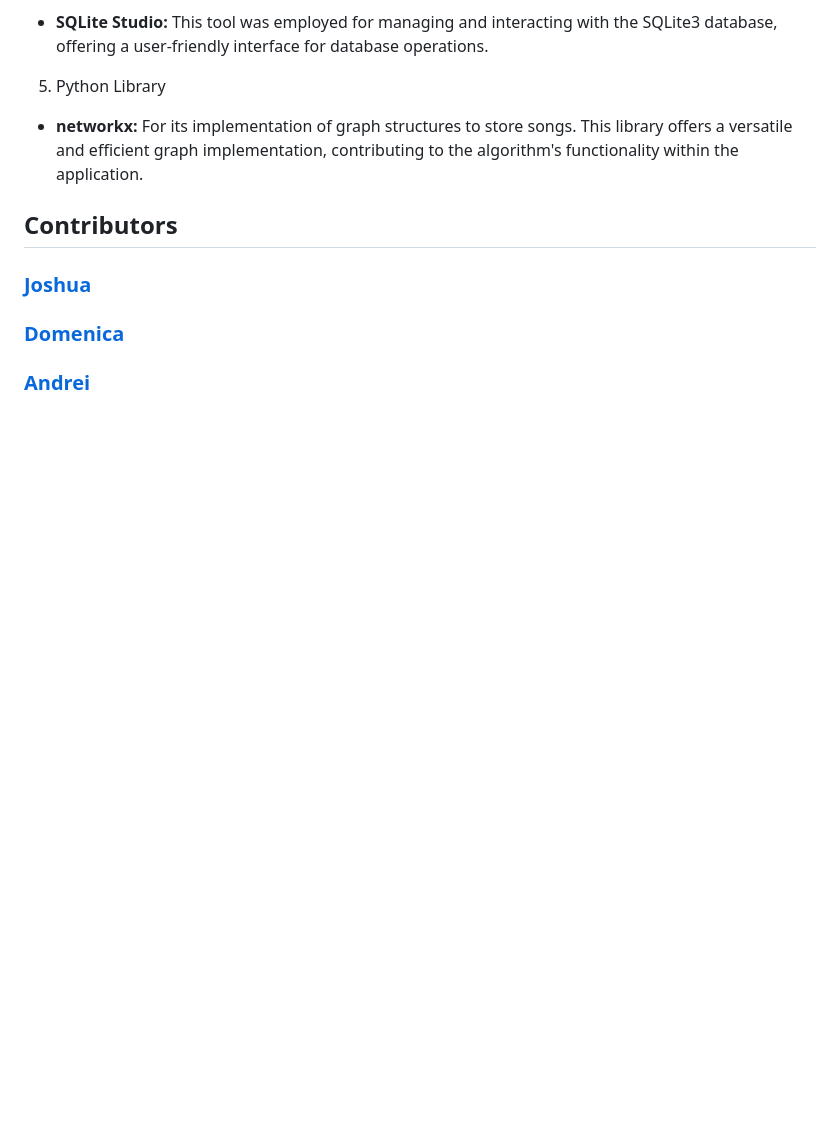
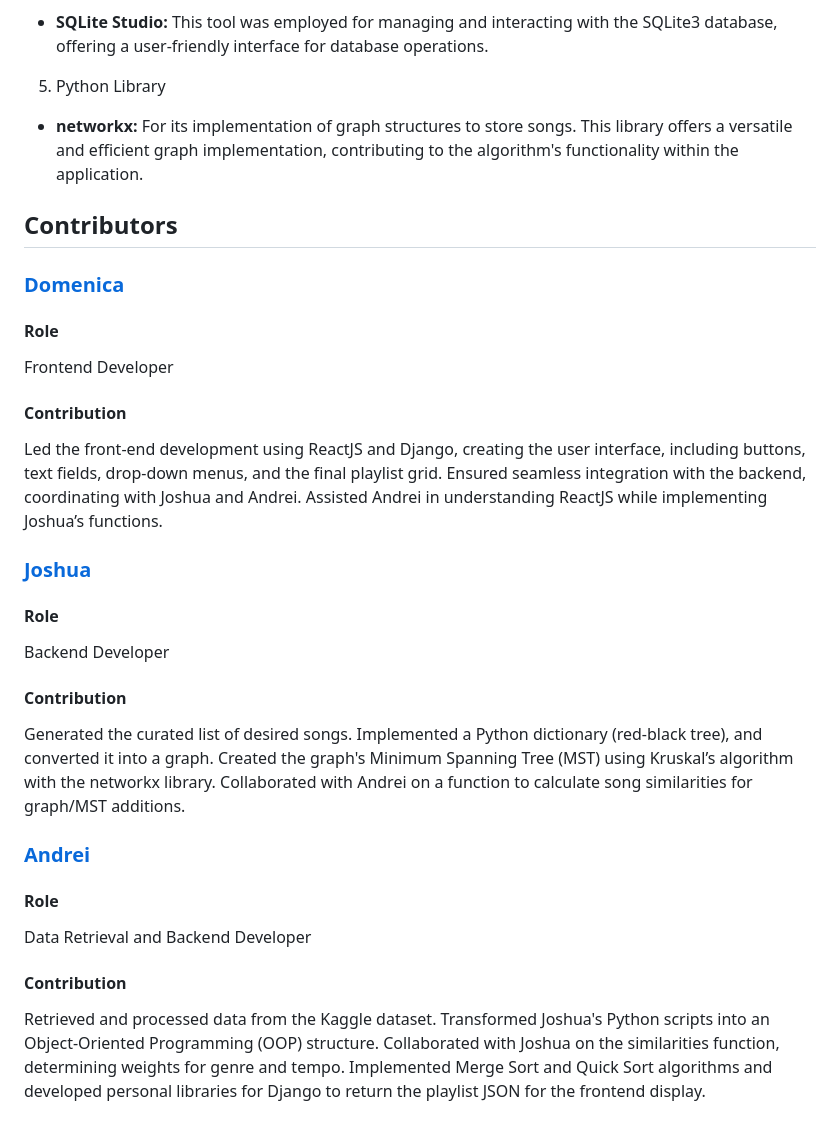
Before and after one commit to TheAndreiUrsu/TravelSync, a Markdown page: README.MD, the part around the change. Rendered like a GitHub page; blank space fills up the shorter version.

```diff
--- a/README.MD
+++ b/README.MD
@@ -83,8 +83,20 @@ After downloading the CSV file, we performed data cleaning to remove unnecessary
 
 ## Contributors
 
+### [Domenica](https://github.com/domesimbana)
+#### Role
+Frontend Developer
+#### Contribution
+Led the front-end development using ReactJS and Django, creating the user interface, including buttons, text fields, drop-down menus, and the final playlist grid. Ensured seamless integration with the backend, coordinating with Joshua and Andrei. Assisted Andrei in understanding ReactJS while implementing Joshua’s functions.
+
 ### [Joshua](https://github.com/delamaterj)
-
-### [Domenica](https://github.com/domesimbana)
+#### Role
+Backend Developer
+#### Contribution
+Generated the curated list of desired songs. Implemented a Python dictionary (red-black tree), and converted it into a graph. Created the graph's Minimum Spanning Tree (MST) using Kruskal’s algorithm with the networkx library. Collaborated with Andrei on a function to calculate song similarities for graph/MST additions.
 
 ### [Andrei](https://github.com/TheAndreiUrsu)
+#### Role
+Data Retrieval and Backend Developer
+#### Contribution
+Retrieved and processed data from the Kaggle dataset. Transformed Joshua's Python scripts into an Object-Oriented Programming (OOP) structure. Collaborated with Joshua on the similarities function, determining weights for genre and tempo. Implemented Merge Sort and Quick Sort algorithms and developed personal libraries for Django to return the playlist JSON for the frontend display.
```
